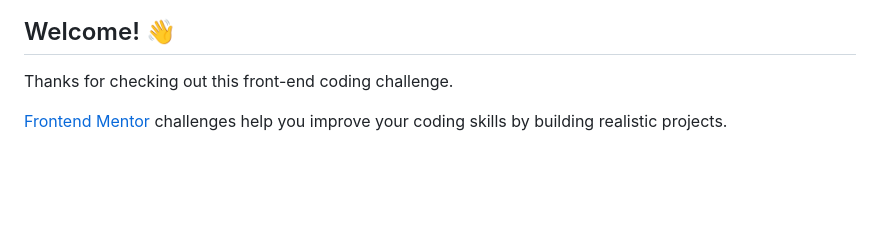
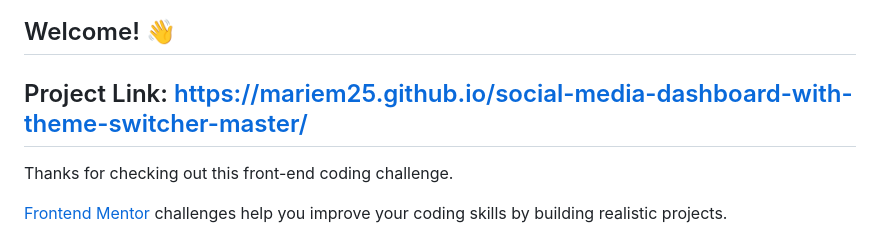
Before and after one commit to Mariem-Abdalwahab/social-media-dashboard-with-theme-switcher-master, a Markdown page: README.md, the part around the change. Rendered like a GitHub page; blank space fills up the shorter version.

```diff
--- a/README.md
+++ b/README.md
@@ -3,6 +3,7 @@
 ![Design preview for the Social media dashboard with theme switcher coding challenge](./design/desktop-preview.jpg)
 
 ## Welcome! 👋
+## Project Link: https://mariem25.github.io/social-media-dashboard-with-theme-switcher-master/
 
 Thanks for checking out this front-end coding challenge.
 
```
